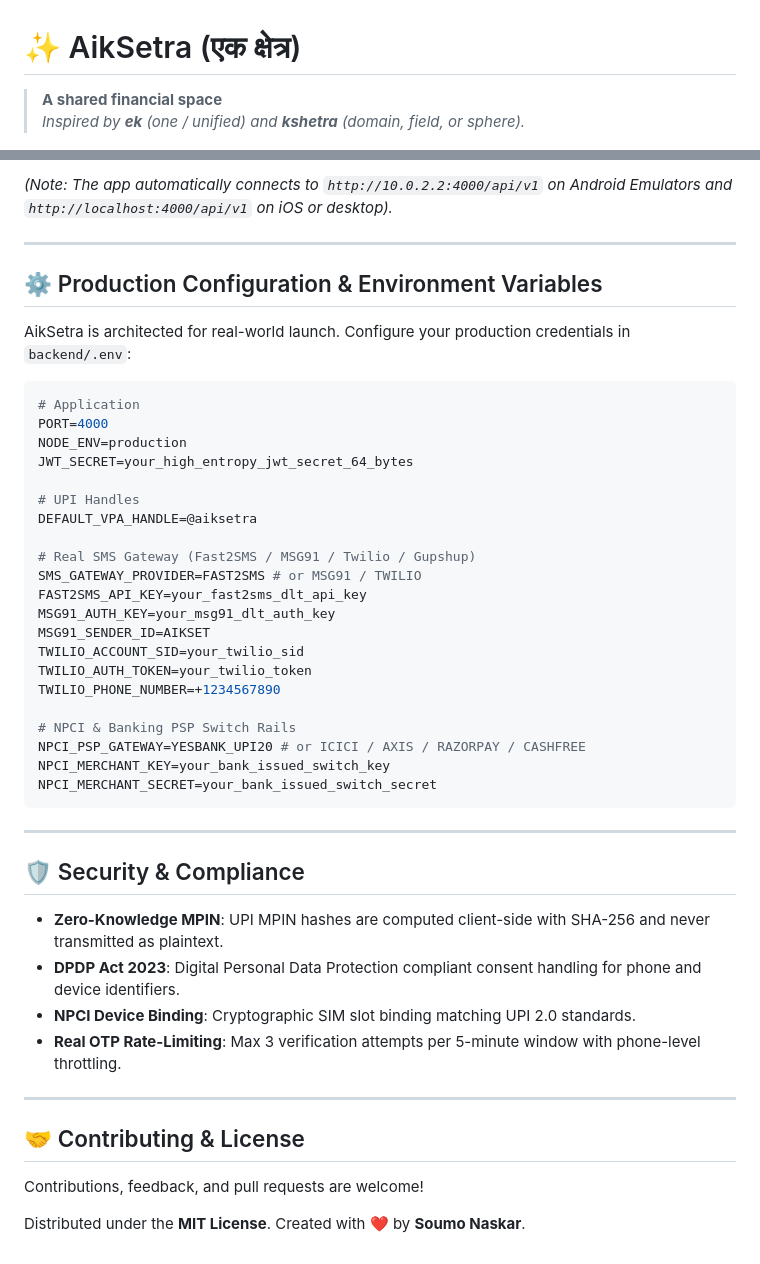
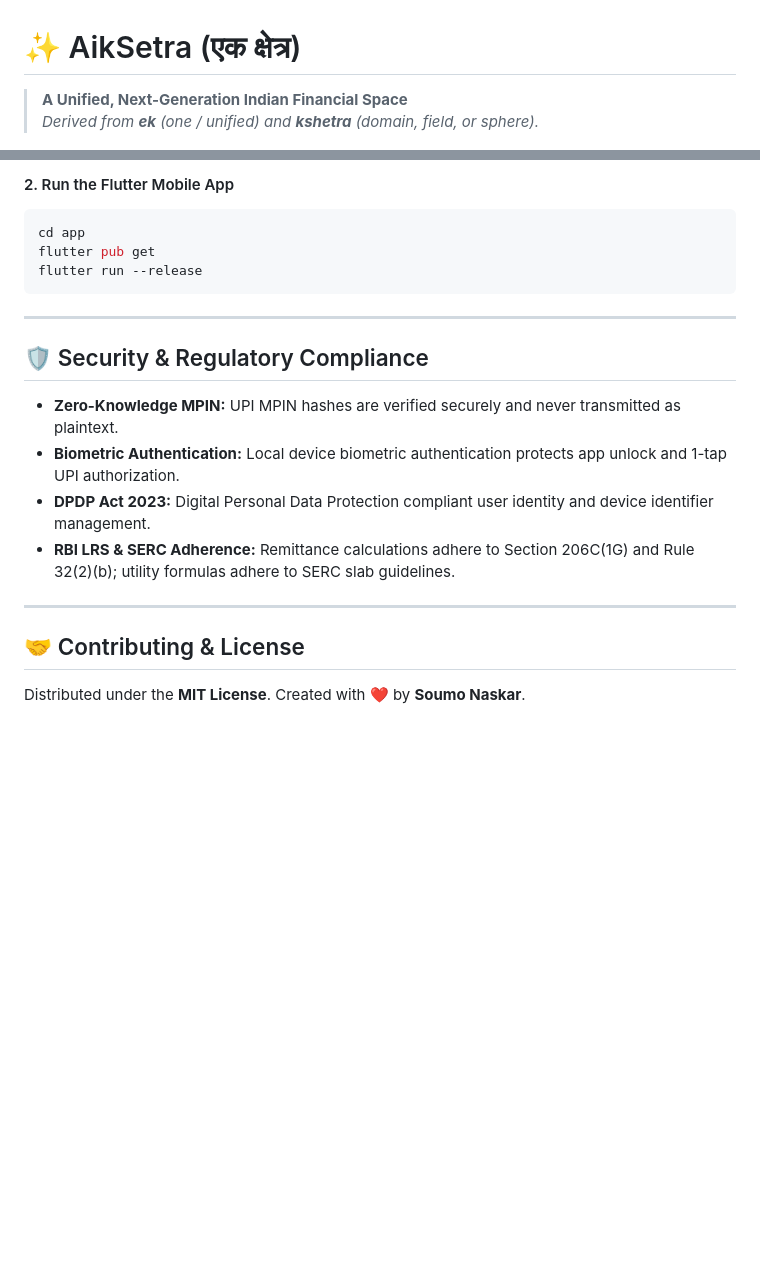
Before and after one commit to Mr-Soumo-006/AikSetra, a Markdown page: README.md, 2 parts joined by grey strips. Rendered like a GitHub page; blank space fills up the shorter version.

````diff
--- a/README.md
+++ b/README.md
@@ -1,7 +1,7 @@
 # ✨ AikSetra (एक क्षेत्र)
 
-> **A shared financial space**
-> *Inspired by **ek** (one / unified) and **kshetra** (domain, field, or sphere).*
+> **A Unified, Next-Generation Indian Financial Space**
+> *Derived from **ek** (one / unified) and **kshetra** (domain, field, or sphere).*
 
 [![Flutter](https://img.shields.io/badge/Flutter-3.47+-02569B?logo=flutter&logoColor=white)](https://flutter.dev)
 [![Dart](https://img.shields.io/badge/Dart-3.13+-0175C2?logo=dart&logoColor=white)](https://dart.dev)
@@ -147,46 +148,19 @@ Once running:
-*(Note: The app automatically connects to `http://10.0.2.2:4000/api/v1` on Android Emulators and `http://localhost:4000/api/v1` on iOS or desktop).*
-
----
-
-## ⚙️ Production Configuration & Environment Variables
-
-AikSetra is architected for real-world launch. Configure your production credentials in `backend/.env`:
-
-```env
-# Application
-PORT=4000
-NODE_ENV=production
-JWT_SECRET=your_high_entropy_jwt_secret_64_bytes
-
-# UPI Handles
-DEFAULT_VPA_HANDLE=@aiksetra
-
-# Real SMS Gateway (Fast2SMS / MSG91 / Twilio / Gupshup)
-SMS_GATEWAY_PROVIDER=FAST2SMS # or MSG91 / TWILIO
-FAST2SMS_API_KEY=your_fast2sms_dlt_api_key
-MSG91_AUTH_KEY=your_msg91_dlt_auth_key
-MSG91_SENDER_ID=AIKSET
-TWILIO_ACCOUNT_SID=your_twilio_sid
-TWILIO_AUTH_TOKEN=your_twilio_token
-TWILIO_PHONE_NUMBER=+1234567890
-
-# NPCI & Banking PSP Switch Rails
-NPCI_PSP_GATEWAY=YESBANK_UPI20 # or ICICI / AXIS / RAZORPAY / CASHFREE
-NPCI_MERCHANT_KEY=your_bank_issued_switch_key
-NPCI_MERCHANT_SECRET=your_bank_issued_switch_secret
+#### 2. Run the Flutter Mobile App
+```bash
+cd app
+flutter pub get
+flutter run --release
 ```
 
 ---
 
-## 🛡️ Security & Compliance
-- **Zero-Knowledge MPIN**: UPI MPIN hashes are computed client-side with SHA-256 and never transmitted as plaintext.
-- **DPDP Act 2023**: Digital Personal Data Protection compliant consent handling for phone and device identifiers.
-- **NPCI Device Binding**: Cryptographic SIM slot binding matching UPI 2.0 standards.
-- **Real OTP Rate-Limiting**: Max 3 verification attempts per 5-minute window with phone-level throttling.
+## 🛡️ Security & Regulatory Compliance
+- **Zero-Knowledge MPIN:** UPI MPIN hashes are verified securely and never transmitted as plaintext.
+- **Biometric Authentication:** Local device biometric authentication protects app unlock and 1-tap UPI authorization.
+- **DPDP Act 2023:** Digital Personal Data Protection compliant user identity and device identifier management.
+- **RBI LRS & SERC Adherence:** Remittance calculations adhere to Section 206C(1G) and Rule 32(2)(b); utility formulas adhere to SERC slab guidelines.
 
 ---
 
 ## 🤝 Contributing & License
-Contributions, feedback, and pull requests are welcome!
-
 Distributed under the **MIT License**. Created with ❤️ by **Soumo Naskar**.
````
Also changed, not shown: other parts of README.md (+84 -83 lines).
